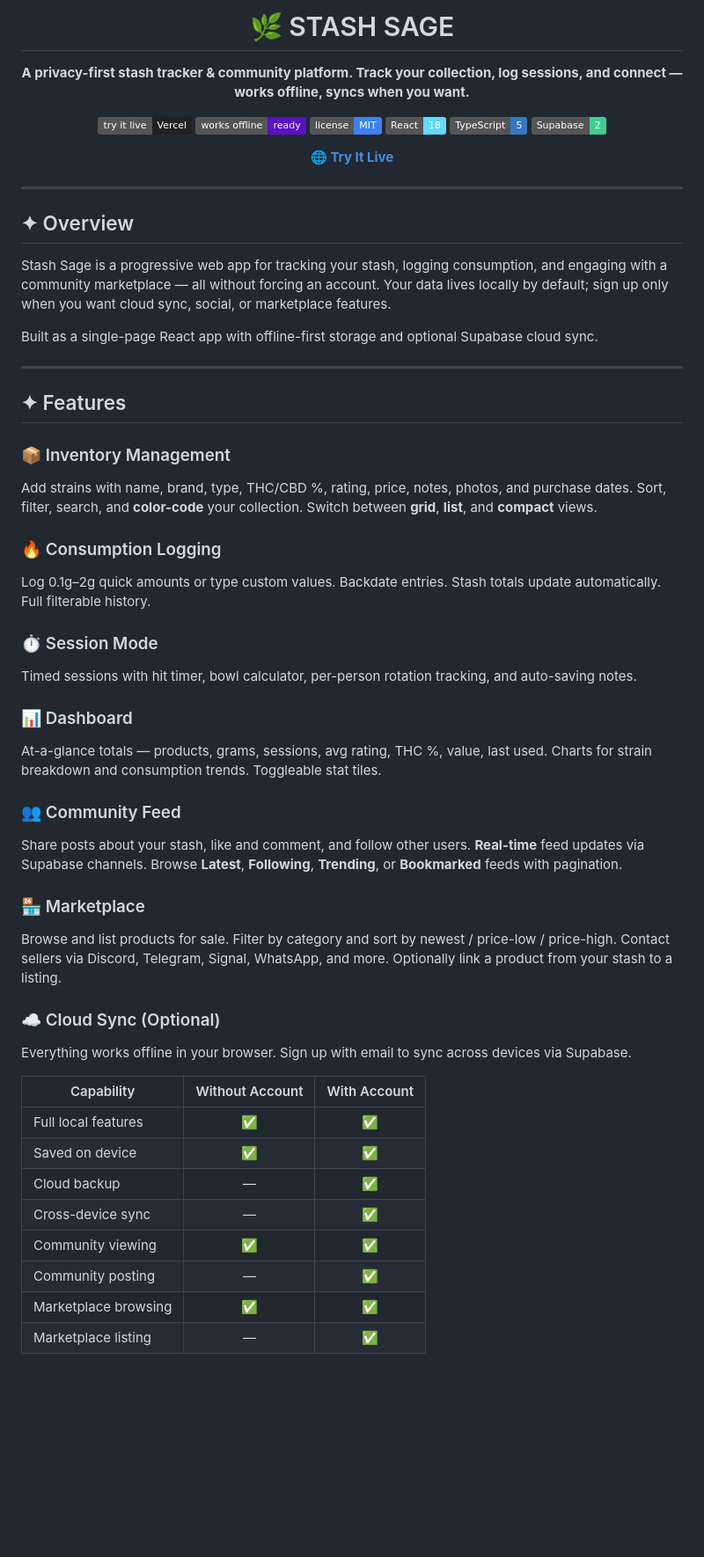
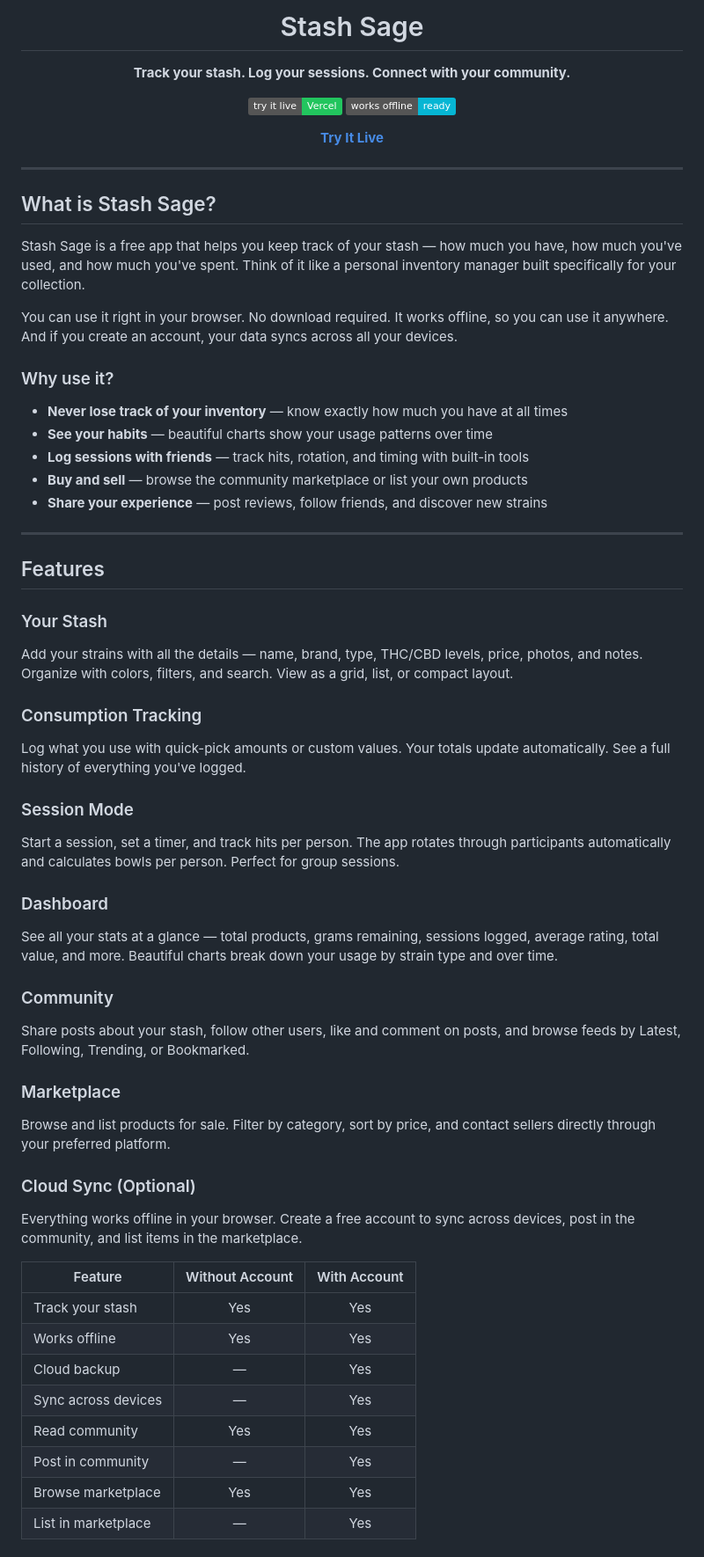
Before and after one commit to Robonator9000/Stash-Sage, a Markdown page: README.md, the part around one of its changes. Shown at 88% size. GitHub-like rendering; badges without logos; blank space fills up the shorter version.

Commit message:
Rewrite README for laymen users: simplified language, about section, clear feature highlights

```diff
--- a/README.md
+++ b/README.md
@@ -1,61 +1,65 @@
 <div align="center">
 
-# 🌿 STASH SAGE
+# Stash Sage
 
-**A privacy-first stash tracker & community platform. Track your collection, log sessions, and connect — works offline, syncs when you want.**
+**Track your stash. Log your sessions. Connect with your community.**
 
-[![Live Site](https://img.shields.io/badge/try%20it%20live-Vercel-222?logo=vercel&logoColor=fff)](https://st-sh.vercel.app)
-[![PWA](https://img.shields.io/badge/works%20offline-ready-5A0FC8?logo=pwa&logoColor=fff)](https://st-sh.vercel.app)
-[![License](https://img.shields.io/badge/license-MIT-3b82f6)](LICENSE)
-[![React](https://img.shields.io/badge/React-18-61dafb?logo=react&logoColor=fff)](https://react.dev)
-[![TypeScript](https://img.shields.io/badge/TypeScript-5-3178c6?logo=typescript&logoColor=fff)](https://www.typescriptlang.org)
-[![Supabase](https://img.shields.io/badge/Supabase-2-3ecf8e?logo=supabase&logoColor=fff)](https://supabase.com)
+[![Live Site](https://img.shields.io/badge/try%20it%20live-Vercel-22c55e?logo=vercel&logoColor=fff)](https://st-sh.vercel.app)
+[![Works Offline](https://img.shields.io/badge/works%20offline-ready-06b6d4?logo=pwa&logoColor=fff)](https://st-sh.vercel.app)
 
-**[🌐 Try It Live](https://st-sh.vercel.app)**
+**[Try It Live](https://st-sh.vercel.app)**
 
 </div>
 
 ---
 
-## ✦ Overview
+## What is Stash Sage?
 
-Stash Sage is a progressive web app for tracking your stash, logging consumption, and engaging with a community marketplace — all without forcing an account. Your data lives locally by default; sign up only when you want cloud sync, social, or marketplace features.
+Stash Sage is a free app that helps you keep track of your stash — how much you have, how much you've used, and how much you've spent. Think of it like a personal inventory manager built specifically for your collection.
 
-Built as a single-page React app with offline-first storage and optional Supabase cloud sync.
+You can use it right in your browser. No download required. It works offline, so you can use it anywhere. And if you create an account, your data syncs across all your devices.
+
+### Why use it?
+
+- **Never lose track of your inventory** — know exactly how much you have at all times
+- **See your habits** — beautiful charts show your usage patterns over time
+- **Log sessions with friends** — track hits, rotation, and timing with built-in tools
+- **Buy and sell** — browse the community marketplace or list your own products
+- **Share your experience** — post reviews, follow friends, and discover new strains
 
 ---
 
-## ✦ Features
+## Features
 
-### 📦 Inventory Management
-Add strains with name, brand, type, THC/CBD %, rating, price, notes, photos, and purchase dates. Sort, filter, search, and **color-code** your collection. Switch between **grid**, **list**, and **compact** views.
+### Your Stash
+Add your strains with all the details — name, brand, type, THC/CBD levels, price, photos, and notes. Organize with colors, filters, and search. View as a grid, list, or compact layout.
 
-### 🔥 Consumption Logging
-Log 0.1g–2g quick amounts or type custom values. Backdate entries. Stash totals update automatically. Full filterable history.
+### Consumption Tracking
+Log what you use with quick-pick amounts or custom values. Your totals update automatically. See a full history of everything you've logged.
 
-### ⏱️ Session Mode
-Timed sessions with hit timer, bowl calculator, per-person rotation tracking, and auto-saving notes.
+### Session Mode
+Start a session, set a timer, and track hits per person. The app rotates through participants automatically and calculates bowls per person. Perfect for group sessions.
 
-### 📊 Dashboard
-At-a-glance totals — products, grams, sessions, avg rating, THC %, value, last used. Charts for strain breakdown and consumption trends. Toggleable stat tiles.
+### Dashboard
+See all your stats at a glance — total products, grams remaining, sessions logged, average rating, total value, and more. Beautiful charts break down your usage by strain type and over time.
 
-### 👥 Community Feed
-Share posts about your stash, like and comment, and follow other users. **Real-time** feed updates via Supabase channels. Browse **Latest**, **Following**, **Trending**, or **Bookmarked** feeds with pagination.
+### Community
+Share posts about your stash, follow other users, like and comment on posts, and browse feeds by Latest, Following, Trending, or Bookmarked.
 
-### 🏪 Marketplace
-Browse and list products for sale. Filter by category and sort by newest / price-low / price-high. Contact sellers via Discord, Telegram, Signal, WhatsApp, and more. Optionally link a product from your stash to a listing.
+### Marketplace
+Browse and list products for sale. Filter by category, sort by price, and contact sellers directly through your preferred platform.
 
-### ☁️ Cloud Sync (Optional)
-Everything works offline in your browser. Sign up with email to sync across devices via Supabase.
+### Cloud Sync (Optional)
+Everything works offline in your browser. Create a free account to sync across devices, post in the community, and list items in the marketplace.
 
-| Capability | Without Account | With Account |
+| Feature | Without Account | With Account |
 |---|:---:|:---:|
-| Full local features | ✅ | ✅ |
-| Saved on device | ✅ | ✅ |
-| Cloud backup | — | ✅ |
-| Cross-device sync | — | ✅ |
-| Community viewing | ✅ | ✅ |
-| Community posting | — | ✅ |
-| Marketplace browsing | ✅ | ✅ |
-| Marketplace listing | — | ✅ |
+| Track your stash | Yes | Yes |
+| Works offline | Yes | Yes |
+| Cloud backup | — | Yes |
+| Sync across devices | — | Yes |
+| Read community | Yes | Yes |
+| Post in community | — | Yes |
+| Browse marketplace | Yes | Yes |
+| List in marketplace | — | Yes |
 
```
Also changed, not shown: other parts of README.md (+52 -86 lines).
